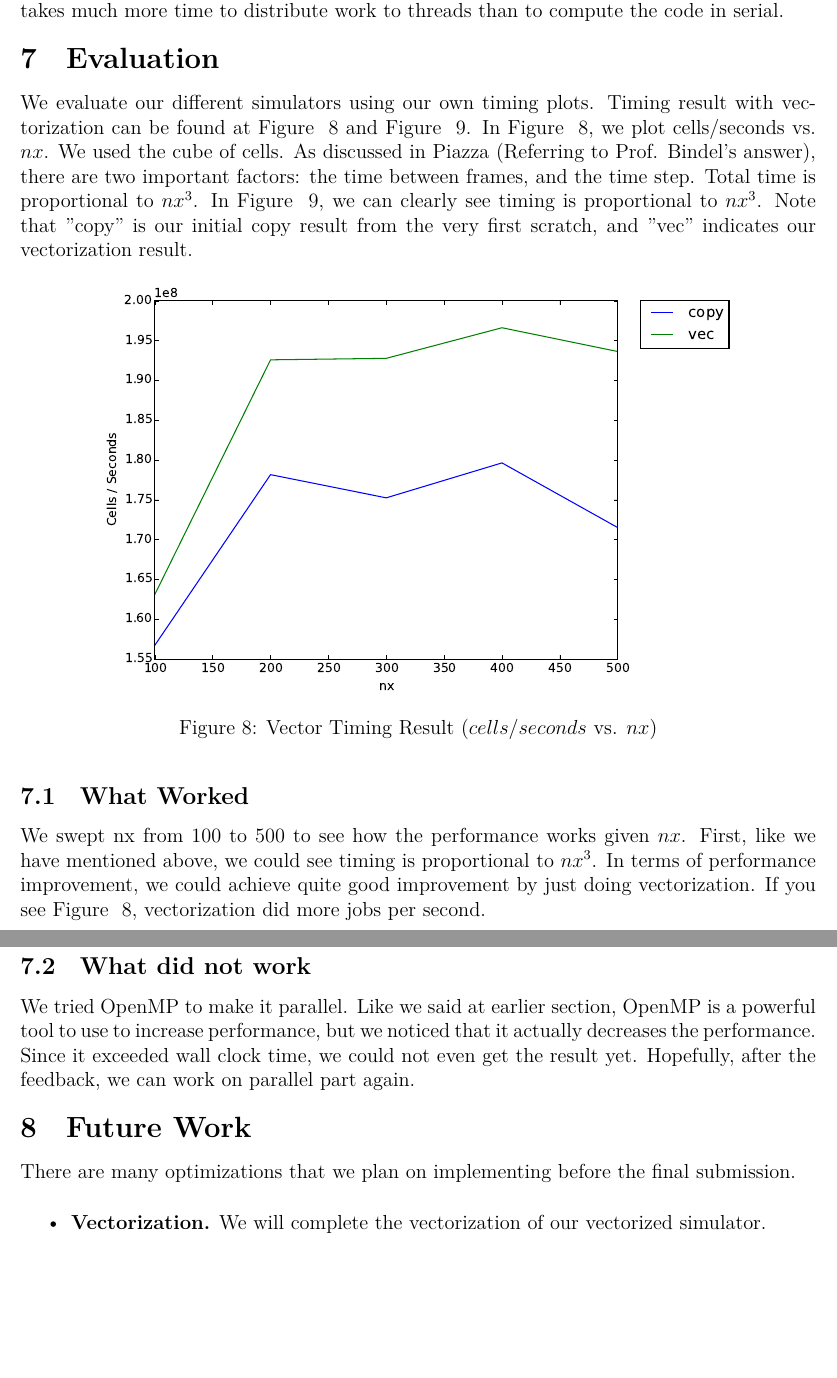
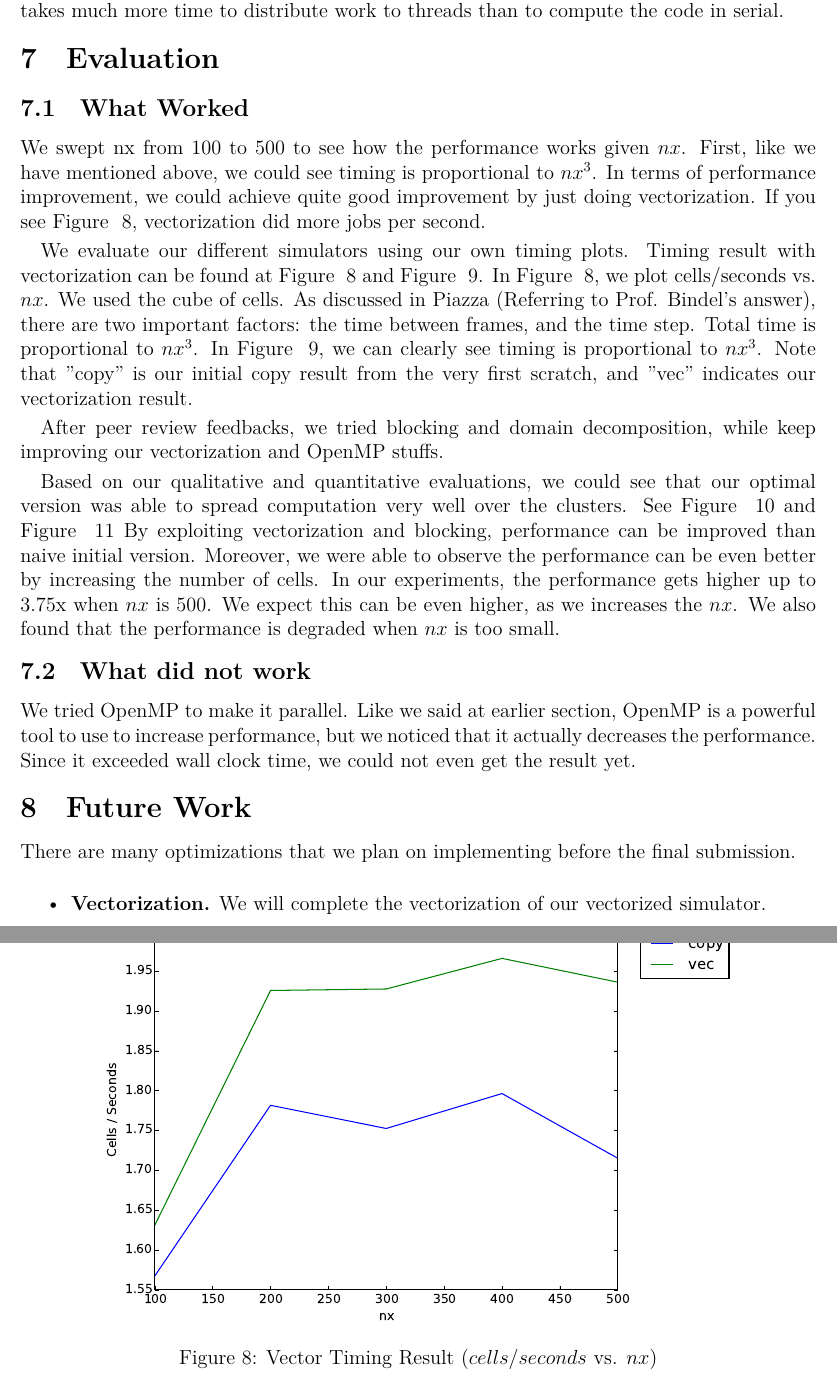
Before and after one commit to cornell-cs5220-f15/water, a LaTeX problem sheet (doc/final/final.tex, which reads doc/final/evaluation.tex): two parts of pages 6 and 7 of 8 before the commit and two parts of pages 6 and 7 of 9 after it, joined at a grey line, cut so that both start at the same text, the shorter picture padded with empty space. Compiled offline with XeLaTeX.

Commit message:
update evaluation.tex

```diff
--- a/doc/final/evaluation.tex
+++ b/doc/final/evaluation.tex
@@ -1,6 +1,13 @@
 \section{Evaluation}\label{sec:evaluation}
 
+\subsection{What Worked}
+We swept nx from 100 to 500 to see how the performance works given $nx$. First, like we have mentioned above, we could see timing is proportional to $ nx^{3} $. In terms of performance improvement, we could achieve quite good improvement by just doing vectorization. If you see Figure ~\ref{fig:vector_timing_result1}, vectorization did more jobs per second.
+
 We evaluate our different simulators using our own timing plots. Timing result with vectorization can be found at Figure ~\ref{fig:vector_timing_result1} and Figure ~\ref{fig:vector_timing_result2}. In Figure ~\ref{fig:vector_timing_result1}, we plot cells/seconds vs. $nx$. We used the cube of cells. As discussed in Piazza (Referring to Prof. Bindel's answer), there are two important factors: the time between frames, and the time step. Total time is proportional to $ nx^{3} $. In Figure ~\ref{fig:vector_timing_result2}, we can clearly see timing is proportional to $ nx^{3} $. Note that "copy" is our initial copy result from the very first scratch, and "vec" indicates our vectorization result.
+
+After peer review feedbacks, we tried blocking and domain decomposition, while keep improving our vectorization and OpenMP stuffs.
+
+Based on our qualitative and quantitative evaluations, we could see that our optimal version was able to spread computation very well over the clusters. See Figure ~\ref{fig:opt_timing_result1} and Figure ~\ref{fig:opt_timing_result2} By exploiting vectorization and blocking, performance can be improved than naive initial version. Moreover, we were able to observe the performance can be even better by increasing the number of cells. In our experiments, the performance gets higher up to 3.75x when $ nx $ is 500. We expect this can be even higher, as we increases the $ nx $. We also found that the performance is degraded when $ nx $ is too small.
 
 \begin{figure}[h]
     \centering
@@ -16,5 +23,3 @@ We evaluate our different simulators using our own timing plots. Timing result w
     \label{fig:vector_timing_result2}
 \end{figure}
 
-\subsection{What Worked}
-We swept nx from 100 to 500 to see how the performance works given $nx$. First, like we have mentioned above, we could see timing is proportional to $ nx^{3} $. In terms of performance improvement, we could achieve quite good improvement by just doing vectorization. If you see Figure ~\ref{fig:vector_timing_result1}, vectorization did more jobs per second.
@@ -21,3 +37,5 @@ We swept nx from 100 to 500 to see how the performance works given $nx$. First,
+    \label{fig:opt_timing_result2}
+\end{figure}
 
 \subsection{What did not work}
-We tried OpenMP to make it parallel. Like we said at earlier section, OpenMP is a powerful tool to use to increase performance, but we noticed that it actually decreases the performance. Since it exceeded wall clock time, we could not even get the result yet. Hopefully, after the feedback, we can work on parallel part again.
+We tried OpenMP to make it parallel. Like we said at earlier section, OpenMP is a powerful tool to use to increase performance, but we noticed that it actually decreases the performance. Since it exceeded wall clock time, we could not even get the result yet.
```
Also changed, not shown: doc/final/evaluation.tex (11 more changed lines).
